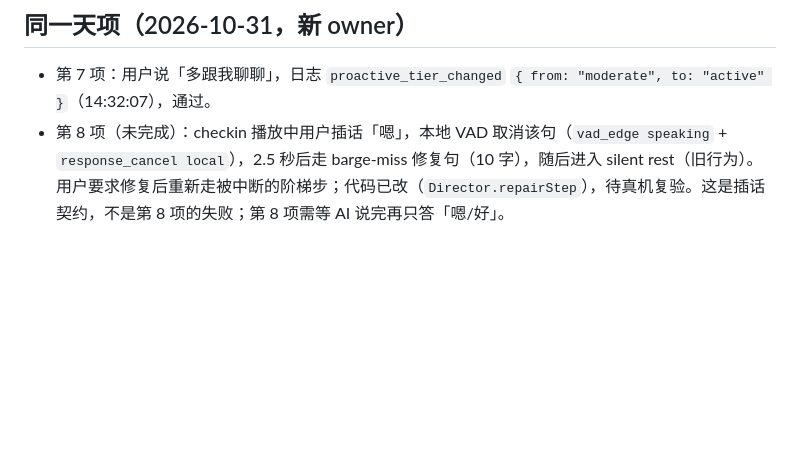
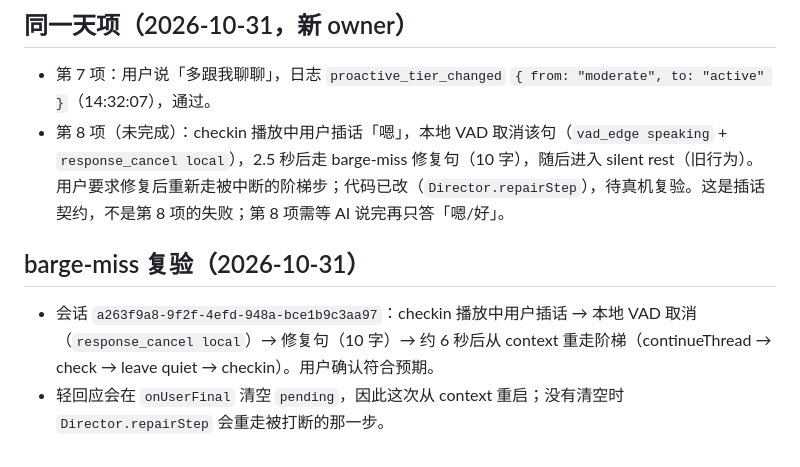
Before and after one commit to jiangzx/avatar, a Markdown page: docs/testing/2026-10-31-p5-device-acceptance.md, the part around the change. Rendered like a GitHub page; blank space fills up the shorter version.

Commit message:
docs(test): record the barge-miss revalidation
Co-Authored-By: Claude Code <noreply@anthropic.com>

```diff
--- a/docs/testing/2026-10-31-p5-device-acceptance.md
+++ b/docs/testing/2026-10-31-p5-device-acceptance.md
@@ -58,3 +58,8 @@
 
 - 第 7 项：用户说「多跟我聊聊」，日志 `proactive_tier_changed` `{ from: "moderate", to: "active" }`（14:32:07），通过。
 - 第 8 项（未完成）：checkin 播放中用户插话「嗯」，本地 VAD 取消该句（`vad_edge speaking` + `response_cancel local`），2.5 秒后走 barge-miss 修复句（10 字），随后进入 silent rest（旧行为）。用户要求修复后重新走被中断的阶梯步；代码已改（`Director.repairStep`），待真机复验。这是插话契约，不是第 8 项的失败；第 8 项需等 AI 说完再只答「嗯/好」。
+
+## barge-miss 复验（2026-10-31）
+
+- 会话 `a263f9a8-9f2f-4efd-948a-bce1b9c3aa97`：checkin 播放中用户插话 → 本地 VAD 取消（`response_cancel local`）→ 修复句（10 字）→ 约 6 秒后从 context 重走阶梯（continueThread → check → leave quiet → checkin）。用户确认符合预期。
+- 轻回应会在 `onUserFinal` 清空 `pending`，因此这次从 context 重启；没有清空时 `Director.repairStep` 会重走被打断的那一步。
```
